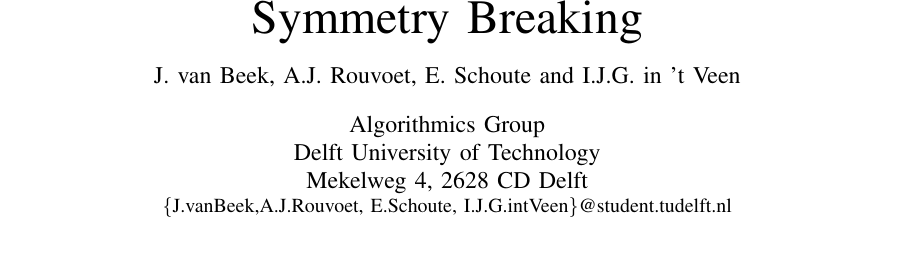
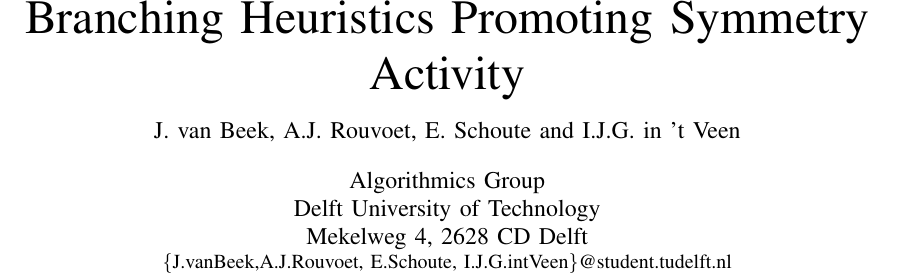
Before and after one commit to ajrouvoet/symmetry, a LaTeX paper (paper/symmetry.tex): part of page 1 of 13, cut at the place of the change, the shorter picture padded with empty space. Compiled offline with pdfLaTeX.

Commit message:
Fixed title :P

```diff
--- a/paper/symmetry.tex
+++ b/paper/symmetry.tex
@@ -1,6 +1,6 @@
 \input{header}
 
-\title{Symmetry Breaking}
+\title{Branching Heuristics Promoting Symmetry Activity}
 
 \begin{document}
 	\maketitle
```
